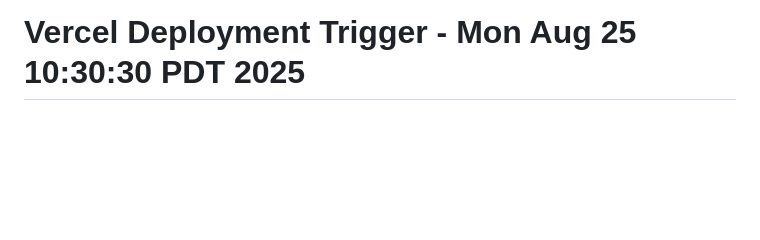
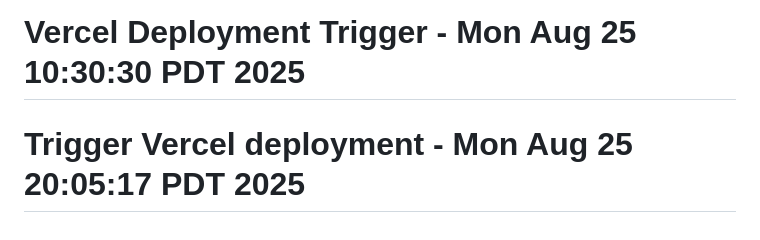
Before and after one commit to mhales99/BoomerangConnect, a Markdown page: README.md, the part around the change. Drawn GitHub-style; blank space fills up the shorter version.

Commit message:
Trigger Vercel deployment with latest changes

```diff
--- a/README.md
+++ b/README.md
@@ -116,3 +116,4 @@ To learn more about React Native, take a look at the following resources:
 # Force new deployment with Jane-style login page - Sun Aug 24 18:05:56 PDT 2025
 # Force Vercel deployment Sun Aug 24 18:10:02 PDT 2025
 # Vercel Deployment Trigger - Mon Aug 25 10:30:30 PDT 2025
+# Trigger Vercel deployment - Mon Aug 25 20:05:17 PDT 2025
```
